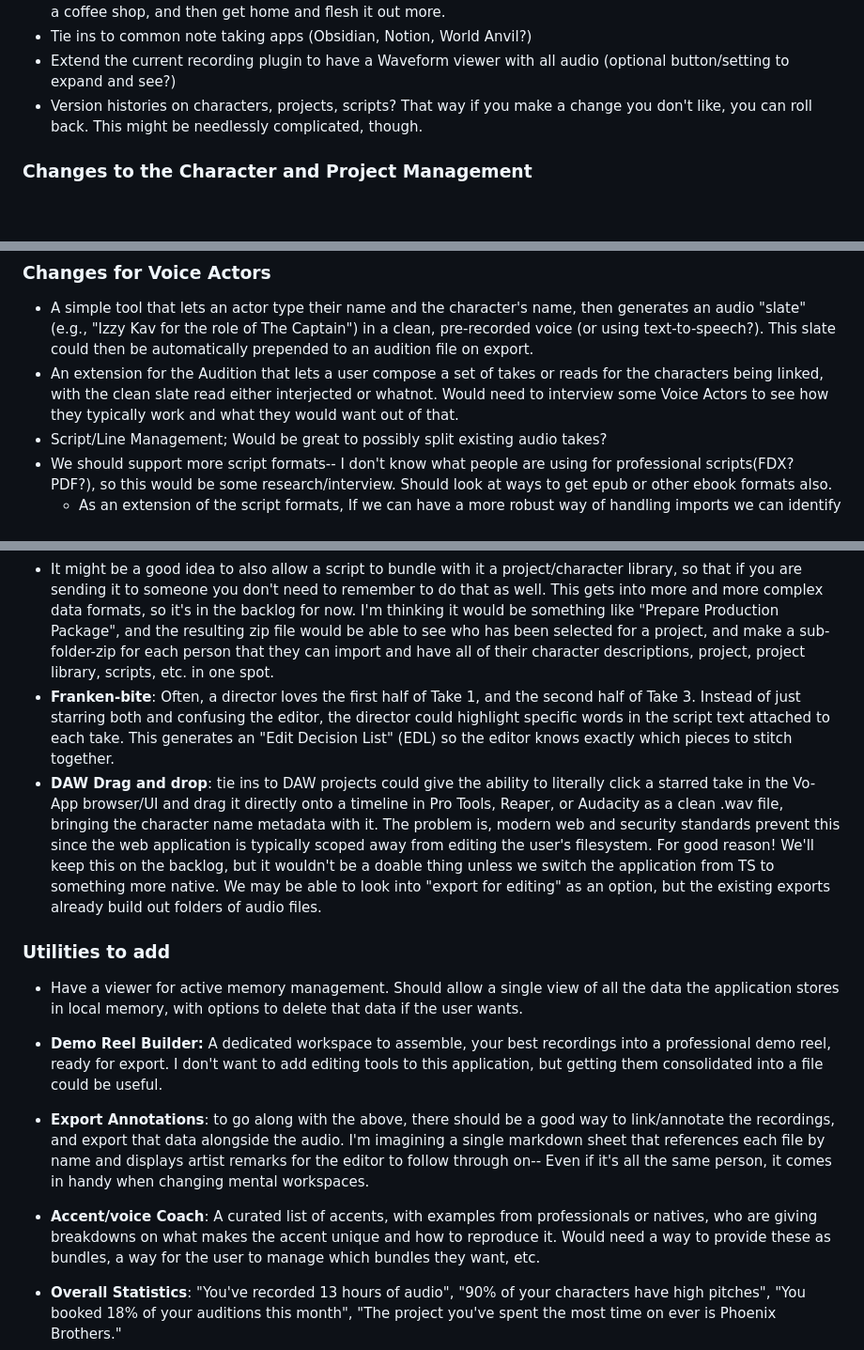
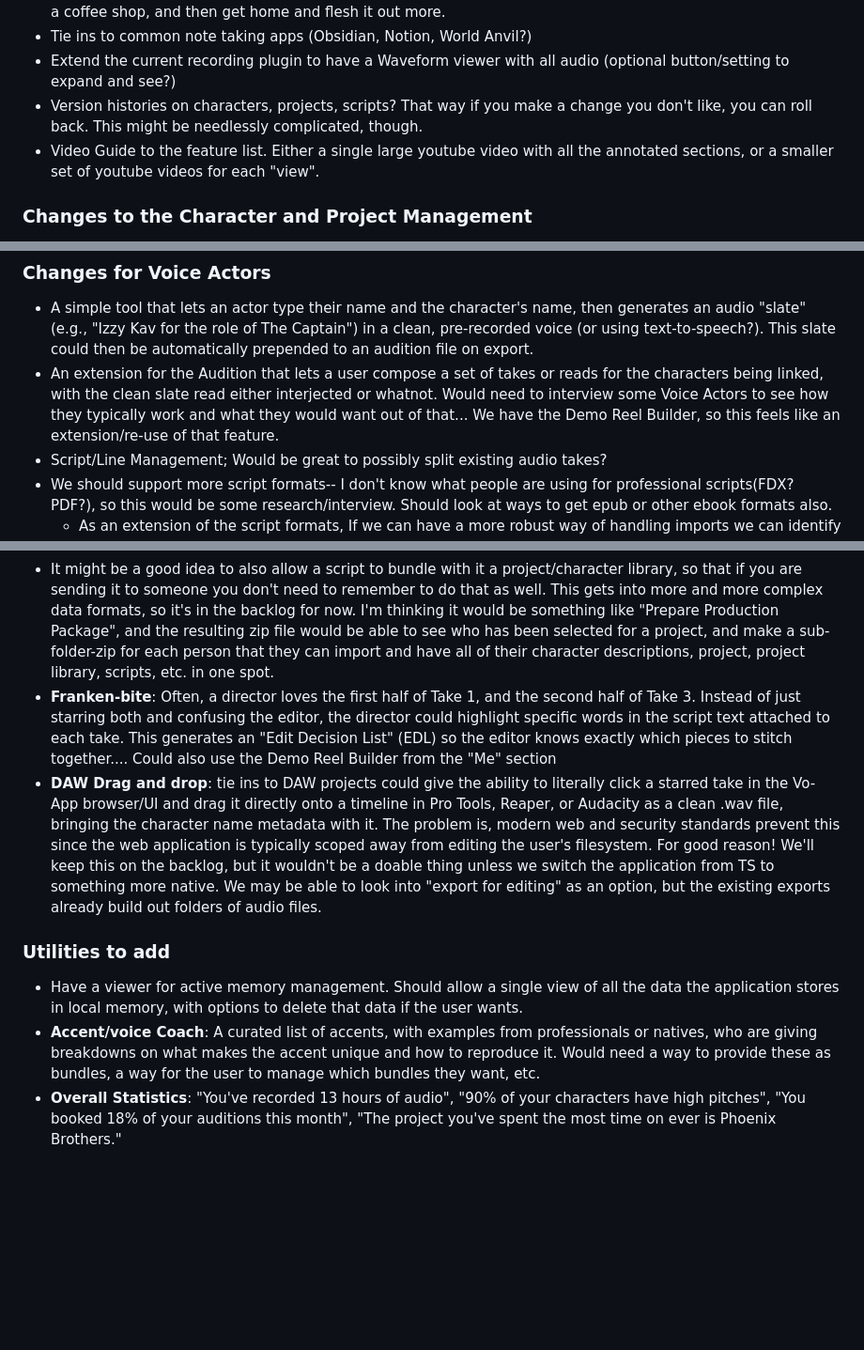
Before and after one commit to izkavan/VoApp, a Markdown page: README.md, 3 parts joined by grey strips. Shown at 94% size. GitHub-like rendering; blank space fills up the shorter version.

Commit message:
Removed README items that have been worked on and are now part of the core application.

```diff
--- a/README.md
+++ b/README.md
@@ -125,6 +125,7 @@ Here are some of the features that I thought up for the app that could be coming
 * Tie ins to common note taking apps (Obsidian, Notion, World Anvil?)
 * Extend the current recording plugin to have a Waveform viewer with all audio (optional button/setting to expand and see?)
 * Version histories on characters, projects, scripts? That way if you make a change you don't like, you can roll back. This might be needlessly complicated, though.
+* Video Guide to the feature list. Either a single large youtube video with all the annotated sections, or a smaller set of youtube videos for each "view".
 
 ### Changes to the Character and Project Management
 * **Character Arc Tracker:** A timeline view for a character to log key development moments and attach new voice samples that reflect their evolution over a story. I thought of this while watching clips of Avatar the Last Airbender, and tracking the changes in Zuko's voice by Dante Basco-- The brash and arrogance from his earlier arc fading into a more even tempered and even resigned tone in the mid-late arc, and picking back up into a self-confident and more level headed tone of the ending.
@@ -134,7 +135,7 @@ Here are some of the features that I thought up for the app that could be coming
 
 ### Changes for Voice Actors
 * A simple tool that lets an actor type their name and the character's name, then generates an audio "slate" (e.g., "Izzy Kav for the role of The Captain") in a clean, pre-recorded voice (or using text-to-speech?). This slate could then be automatically prepended to an audition file on export.
-* An extension for the Audition that lets a user compose a set of takes or reads for the characters being linked, with the clean slate read either interjected or whatnot. Would need to interview some Voice Actors to see how they typically work and what they would want out of that.
+* An extension for the Audition that lets a user compose a set of takes or reads for the characters being linked, with the clean slate read either interjected or whatnot. Would need to interview some Voice Actors to see how they typically work and what they would want out of that... We have the Demo Reel Builder, so this feels like an extension/re-use of that feature.
 * Script/Line Management; Would be great to possibly split existing audio takes?
 * We should support more script formats-- I don't know what people are using for professional scripts(FDX? PDF?), so this would be some research/interview. Should look at ways to get epub or other ebook formats also.
   * As an extension of the script formats, If we can have a more robust way of handling imports we can identify "This character is referenced as 'jones'" and the filtering systems can let the Voice Actor focus on the character they are playing more easily.
@@ -156,15 +157,12 @@ Here are some of the features that I thought up for the app that could be coming
 
 * **More Robust Audio Exports**: Editors live and die by file organization. Add a highly customizable export menu using tokens (e.g., [ProjectCode]_[CharacterInitials]_[LineNumber]_[TakeNumber]_[Rating]). When the editor/actor/director hits export, Vo-App perfectly names hundreds of audio files instantly, saving them hours of manual data entry.
 * It might be a good idea to also allow a script to bundle with it a project/character library, so that if you are sending it to someone you don't need to remember to do that as well. This gets into more and more complex data formats, so it's in the backlog for now. I'm thinking it would be something like "Prepare Production Package", and the resulting zip file would be able to see who has been selected for a project, and make a sub-folder-zip for each person that they can import and have all of their character descriptions, project, project library, scripts, etc. in one spot.
-* **Franken-bite**: Often, a director loves the first half of Take 1, and the second half of Take 3. Instead of just starring both and confusing the editor, the director could highlight specific words in the script text attached to each take. This generates an "Edit Decision List" (EDL) so the editor knows exactly which pieces to stitch together.
+* **Franken-bite**: Often, a director loves the first half of Take 1, and the second half of Take 3. Instead of just starring both and confusing the editor, the director could highlight specific words in the script text attached to each take. This generates an "Edit Decision List" (EDL) so the editor knows exactly which pieces to stitch together.... Could also use the Demo Reel Builder from the "Me" section
 * **DAW Drag and drop**: tie ins to DAW projects could give the ability to literally click a starred take in the Vo-App browser/UI and drag it directly onto a timeline in Pro Tools, Reaper, or Audacity as a clean .wav file, bringing the character name metadata with it. The problem is, modern web and security standards prevent this since the web application is typically scoped away from editing the user's filesystem. For good reason! We'll keep this on the backlog, but it wouldn't be a doable thing unless we switch the application from TS to something more native. We may be able to look into "export for editing" as an option, but the existing exports already build out folders of audio files.
 
 ### Utilities to add
 * Have a viewer for active memory management. Should allow a single view of all the data the application stores in local memory, with options to delete that data if the user wants.
-* **Demo Reel Builder:** A dedicated workspace to assemble, your best recordings into a professional demo reel, ready for export. I don't want to add editing tools to this application, but getting them consolidated into a file could be useful.
-* **Export Annotations**: to go along with the above, there should be a good way to link/annotate the recordings, and export that data alongside the audio. I'm imagining a single markdown sheet that references each file by name and displays artist remarks for the editor to follow through on-- Even if it's all the same person, it comes in handy when changing mental workspaces.
 * **Accent/voice Coach**: A curated list of accents, with examples from professionals or natives, who are giving breakdowns on what makes the accent unique and how to reproduce it. Would need a way to provide these as bundles, a way for the user to manage which bundles they want, etc.
-
 * **Overall Statistics**: "You've recorded 13 hours of audio", "90% of your characters have high pitches", "You booked 18% of your auditions this month", "The project you've spent the most time on ever is Phoenix Brothers."
 * **Auditory Gymnastic Challenge**: A daily challenge mode for the warm ups that pulls what the user has identified as good practice for a character, as well as something that they haven't used in a while, or some other curveball. "Say it sad", or "like you're on fire". Could even have it pull from random public domain text. "Here's a shakespeare sonnet, use X Character, in a whisper."
 * **Vocal Range Mapper**: could be fun to have the user track what their highest and lowest comfortable notes are, map those on a keyboard, and then when they are making a character it can flag, "This pitch is outside your comfort zone"
```
